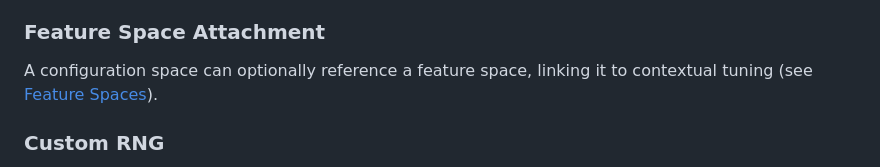
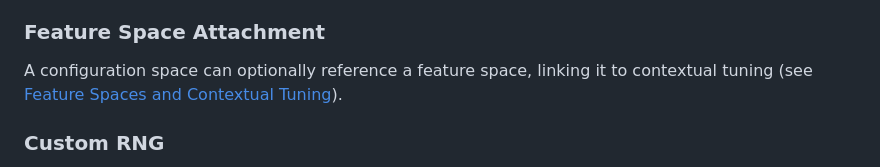
Before and after one commit to argonne-lcf/CCS, a Markdown page: CONCEPTS.md, the part around one of its changes. GitHub-like rendering.

Commit message:
Fix links in CONCEPTS.md.

```diff
--- a/CONCEPTS.md
+++ b/CONCEPTS.md
@@ -258,7 +258,7 @@ precision.
 ### Feature Space Attachment
 
 A configuration space can optionally reference a feature space, linking it to
-contextual tuning (see [Feature Spaces](#feature-spaces-and-contextual-tuning)).
+contextual tuning (see <a href="#feature-spaces-and-contextual-tuning">Feature Spaces and Contextual Tuning</a>).
 
 ### Custom RNG
 
```
Also changed, not shown: other parts of CONCEPTS.md (+2 -2 lines).
